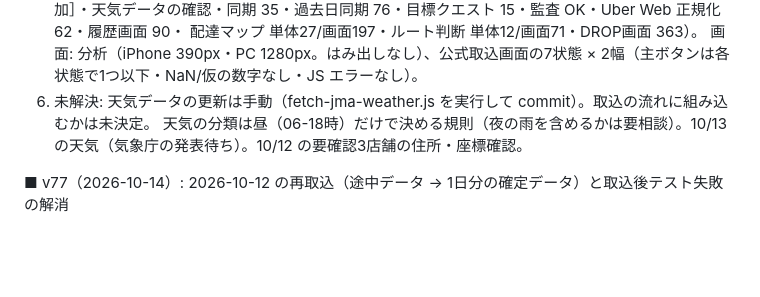
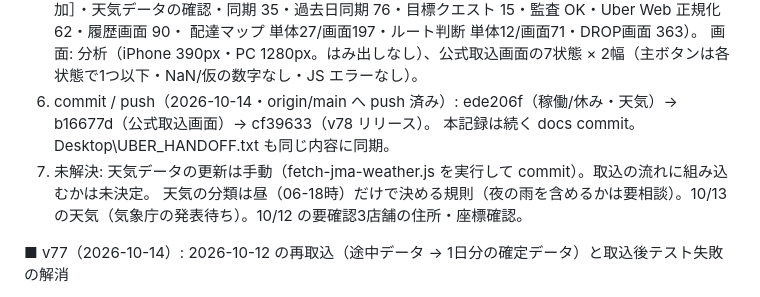
Before and after one commit to okachan1973-navi/uber-log, a Markdown page: HANDOFF.md, the part around the change. GitHub-like rendering; blank space fills up the shorter version.

Commit message:
docs(handoff): v78 の commit・push 結果を記録

```diff
--- a/HANDOFF.md
+++ b/HANDOFF.md
@@ -95,7 +95,9 @@ UBER_LOG 正本開発引継ぎドキュメント（MASTER HANDOFF）
      データモデル 63［稼働/休み・天気を追加］・天気データの確認・同期 35・過去日同期 76・目標クエスト 15・監査 OK・Uber Web 正規化 62・履歴画面 90・
      配達マップ 単体27/画面197・ルート判断 単体12/画面71・DROP画面 363）。
      画面: 分析（iPhone 390px・PC 1280px。はみ出しなし）、公式取込画面の7状態 × 2幅（主ボタンは各状態で1つ以下・NaN/仮の数字なし・JS エラーなし）。
-  6. 未解決: 天気データの更新は手動（fetch-jma-weather.js を実行して commit）。取込の流れに組み込むかは未決定。
+  6. commit / push（2026-10-14・origin/main へ push 済み）: ede206f（稼働/休み・天気）→ b16677d（公式取込画面）→ cf39633（v78 リリース）。
+     本記録は続く docs commit。Desktop\UBER_HANDOFF.txt も同じ内容に同期。
+  7. 未解決: 天気データの更新は手動（fetch-jma-weather.js を実行して commit）。取込の流れに組み込むかは未決定。
      天気の分類は昼（06-18時）だけで決める規則（夜の雨を含めるかは要相談）。10/13 の天気（気象庁の発表待ち）。10/12 の要確認3店舗の住所・座標確認。
 
 ■ v77（2026-10-14）: 2026-10-12 の再取込（途中データ → 1日分の確定データ）と取込後テスト失敗の解消
```
